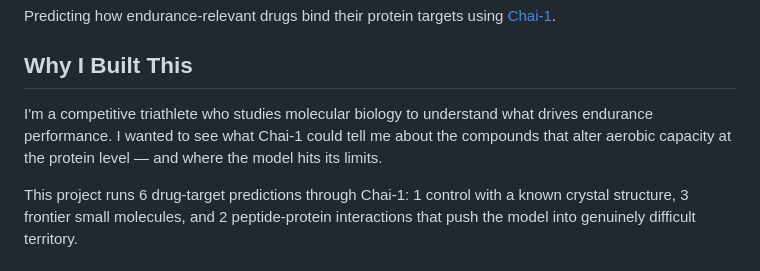
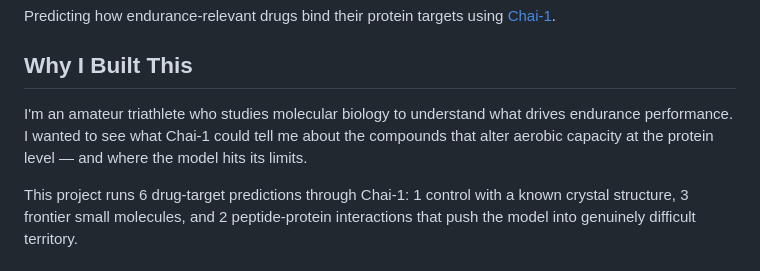
Before and after one commit to DhruvSingh0905/chai1-endurance-explorer, a Markdown page: README.md, the part around the change. Drawn GitHub-style.

```diff
--- a/README.md
+++ b/README.md
@@ -4,7 +4,7 @@ Predicting how endurance-relevant drugs bind their protein targets using [Chai-1
 
 ## Why I Built This
 
-I'm a competitive triathlete who studies molecular biology to understand what drives endurance performance. I wanted to see what Chai-1 could tell me about the compounds that alter aerobic capacity at the protein level — and where the model hits its limits.
+I'm an amateur triathlete who studies molecular biology to understand what drives endurance performance. I wanted to see what Chai-1 could tell me about the compounds that alter aerobic capacity at the protein level — and where the model hits its limits.
 
 This project runs 6 drug-target predictions through Chai-1: 1 control with a known crystal structure, 3 frontier small molecules, and 2 peptide-protein interactions that push the model into genuinely difficult territory.
 
```
